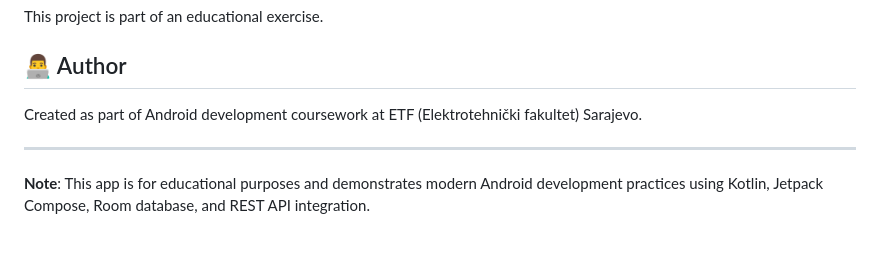
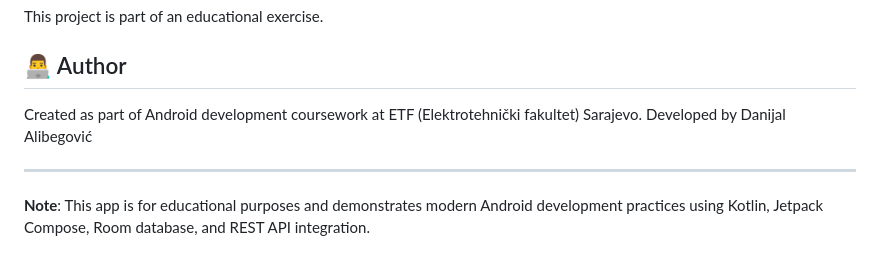
Before and after one commit to AwwLivSos/danijal_projects, a Markdown page: Bookish - Kotlin/README.md, the part around the change. Rendered like a GitHub page.

```diff
--- a/Bookish - Kotlin/README.md
+++ b/Bookish - Kotlin/README.md
@@ -197,6 +197,7 @@ This project is part of an educational exercise.
 ## 👨‍💻 Author
 
 Created as part of Android development coursework at ETF (Elektrotehnički fakultet) Sarajevo.
+Developed by Danijal Alibegović
 
 ---
 
```
